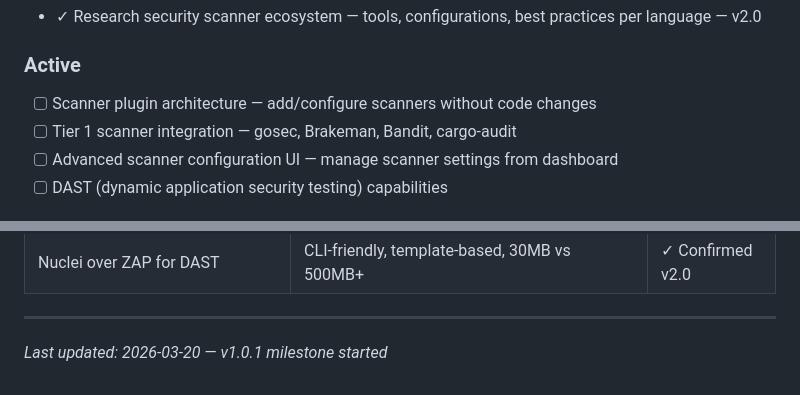
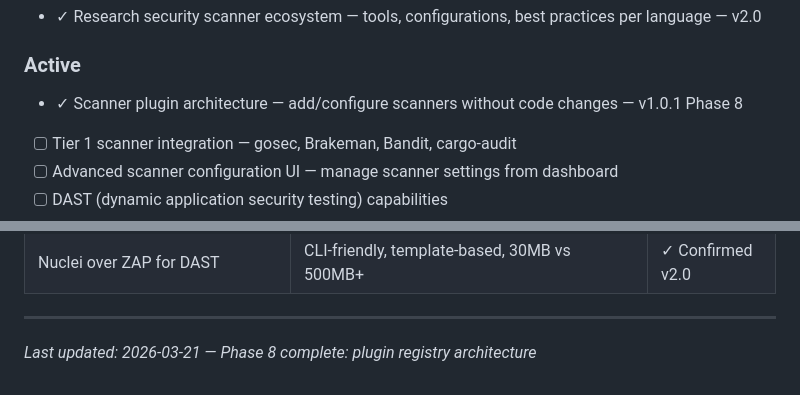
Before and after one commit to AlexTalorJr/source-code-security-ai-checker, a Markdown page: .planning/PROJECT.md, 2 parts joined by grey strips. GitHub-like rendering.

Commit message:
docs(phase-08): evolve PROJECT.md after phase completion

```diff
--- a/.planning/PROJECT.md
+++ b/.planning/PROJECT.md
@@ -34,7 +34,7 @@ Every code change is automatically scanned for security vulnerabilities before d
 
 ### Active
 
-- [ ] Scanner plugin architecture — add/configure scanners without code changes
+- ✓ Scanner plugin architecture — add/configure scanners without code changes — v1.0.1 Phase 8
 - [ ] Tier 1 scanner integration — gosec, Brakeman, Bandit, cargo-audit
 - [ ] Advanced scanner configuration UI — manage scanner settings from dashboard
 - [ ] DAST (dynamic application security testing) capabilities
@@ -114,4 +114,4 @@ Every code change is automatically scanned for security vulnerabilities before d
 | Nuclei over ZAP for DAST | CLI-friendly, template-based, 30MB vs 500MB+ | ✓ Confirmed v2.0 |
 
 ---
-*Last updated: 2026-03-20 — v1.0.1 milestone started*
+*Last updated: 2026-03-21 — Phase 8 complete: plugin registry architecture*
```
